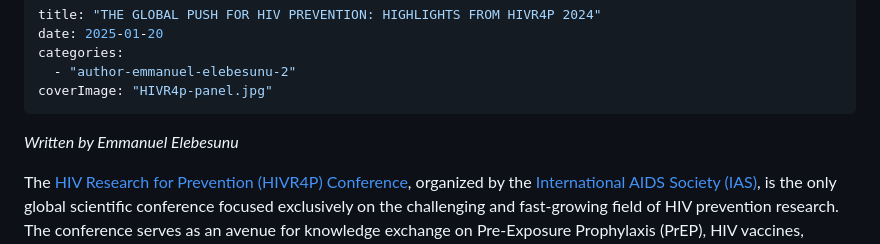
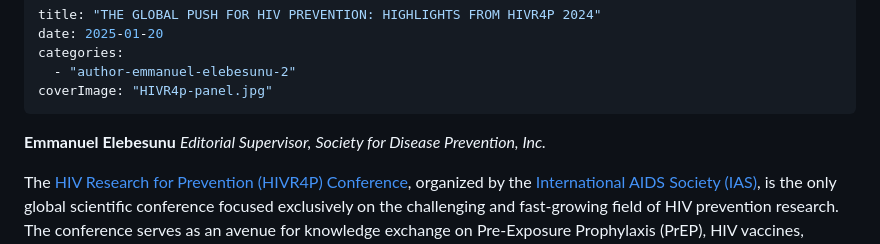
Before and after one commit to asikamarvel/SFDP, a Markdown page: posts/the-global-push-for-hiv-prevention-highlights-from-hivr4p-2024/index.md, the part around the change. Rendered like a GitHub page.

Commit message:
Add author credit (Emmanuel Elebesunu) to HIV prevention articles

```diff
--- a/posts/the-global-push-for-hiv-prevention-highlights-from-hivr4p-2024/index.md
+++ b/posts/the-global-push-for-hiv-prevention-highlights-from-hivr4p-2024/index.md
@@ -6,7 +6,9 @@ categories:
 coverImage: "HIVR4p-panel.jpg"
 ---
 
-*Written by Emmanuel Elebesunu*
+**Emmanuel Elebesunu**
+*Editorial Supervisor,*
+*Society for Disease Prevention, Inc.*
 
 The [HIV Research for Prevention (HIVR4P) Conference](https://www.iasociety.org/conferences/hivr4p2024), organized by the [International AIDS Society (IAS)](https://www.iasociety.org/), is the only global scientific conference focused exclusively on the challenging and fast-growing field of HIV prevention research. The conference serves as an avenue for knowledge exchange on Pre-Exposure Prophylaxis (PrEP), HIV vaccines, microbicides, and biomedical interventions, as well as their social and behavioural implications.
 
```
Also changed, not shown: posts/understanding-pre-exposure-prophylaxis-an-overview-of-previous-and-current-approaches-for-hiv-prevention/index.md (+3 -1 lines).
